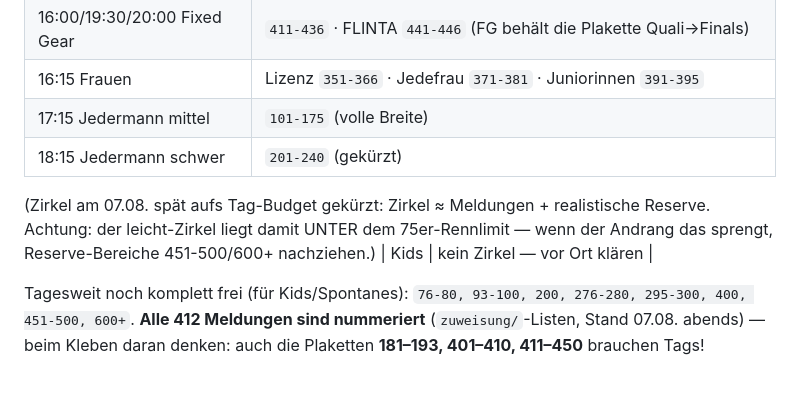
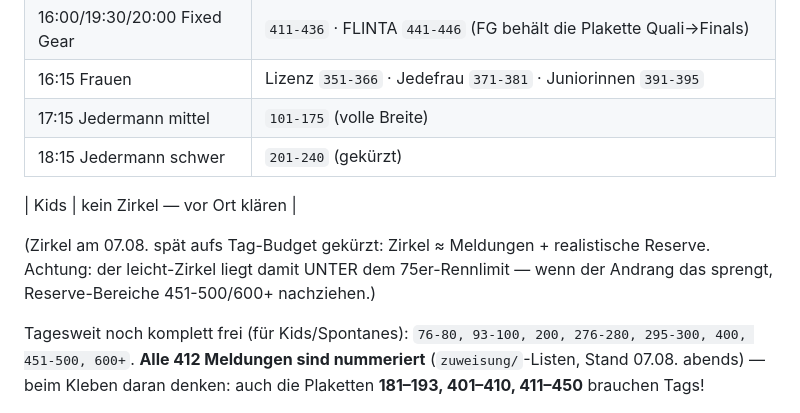
Before and after one commit to jan-knoblich/racetag, a Markdown page: docs/karli-krit-2026-08-08/RACEDAY-KARLI-KRIT.md, the part around the change. GitHub-like rendering; blank space fills up the shorter version.

Commit message:
docs(karli-krit): fix circle table layout
Co-Authored-By: Claude Fable 5 <noreply@anthropic.com>

```diff
--- a/docs/karli-krit-2026-08-08/RACEDAY-KARLI-KRIT.md
+++ b/docs/karli-krit-2026-08-08/RACEDAY-KARLI-KRIT.md
@@ -20,8 +20,9 @@ Rennbüro + Start/Ziel: Karl-Liebknecht-Straße 31. In der App sind **12 Rennen*
 | 17:15 Jedermann mittel | `101-175` (volle Breite) |
 | 18:15 Jedermann schwer | `201-240` (gekürzt) |
 
+| Kids | kein Zirkel — vor Ort klären |
+
 (Zirkel am 07.08. spät aufs Tag-Budget gekürzt: Zirkel ≈ Meldungen + realistische Reserve. Achtung: der leicht-Zirkel liegt damit UNTER dem 75er-Rennlimit — wenn der Andrang das sprengt, Reserve-Bereiche 451-500/600+ nachziehen.)
-| Kids | kein Zirkel — vor Ort klären |
 
 Tagesweit noch komplett frei (für Kids/Spontanes): `76-80, 93-100, 200, 276-280, 295-300, 400, 451-500, 600+`.
 **Alle 412 Meldungen sind nummeriert** (`zuweisung/`-Listen, Stand 07.08. abends) — beim Kleben daran denken: auch die Plaketten **181–193, 401–410, 411–450** brauchen Tags!
```
